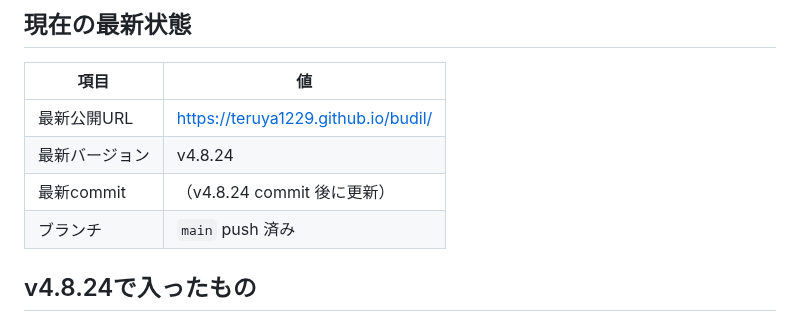
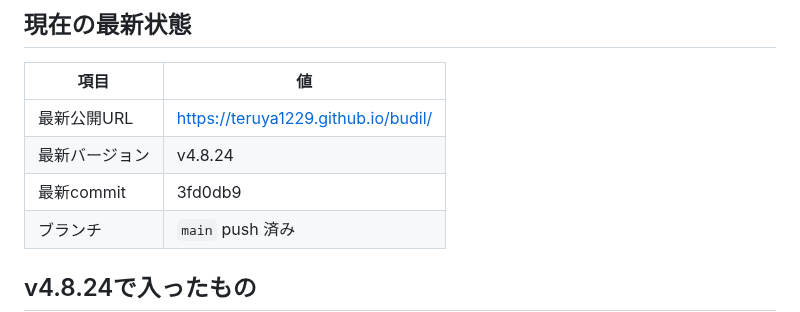
Before and after one commit to teruya1229/budil, a Markdown page: handoff.md, the part around the change. GitHub-like rendering.

Commit message:
Update handoff commit hash for v4.8.24
Co-authored-by: Cursor <cursoragent@cursor.com>

```diff
--- a/handoff.md
+++ b/handoff.md
@@ -17,7 +17,7 @@
 |------|-----|
 | 最新公開URL | https://teruya1229.github.io/budil/ |
 | 最新バージョン | v4.8.24 |
-| 最新commit | （v4.8.24 commit 後に更新） |
+| 最新commit | 3fd0db9 |
 | ブランチ | `main` push 済み |
 
 ## v4.8.24で入ったもの
```
